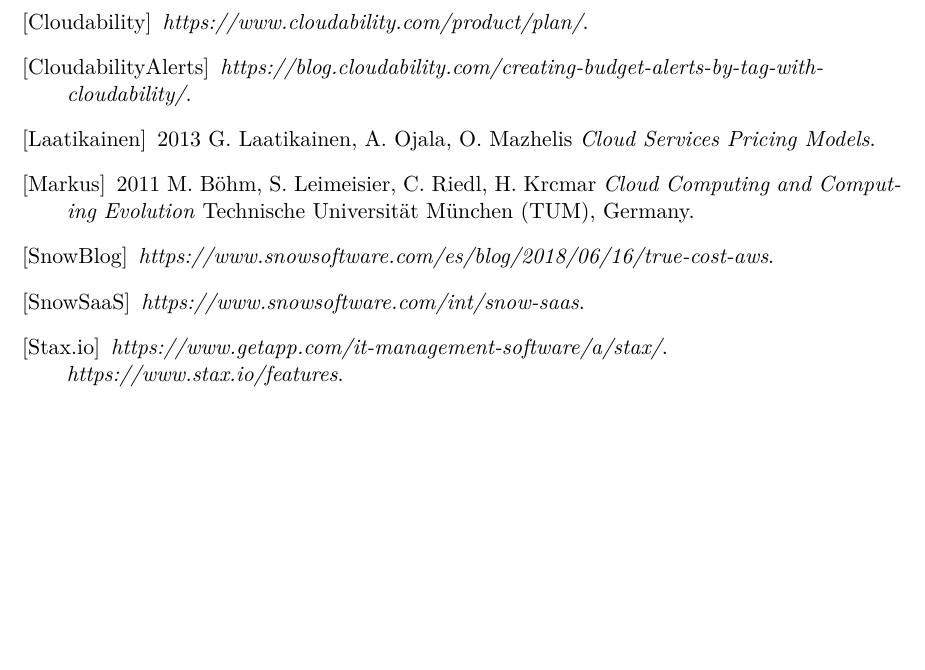
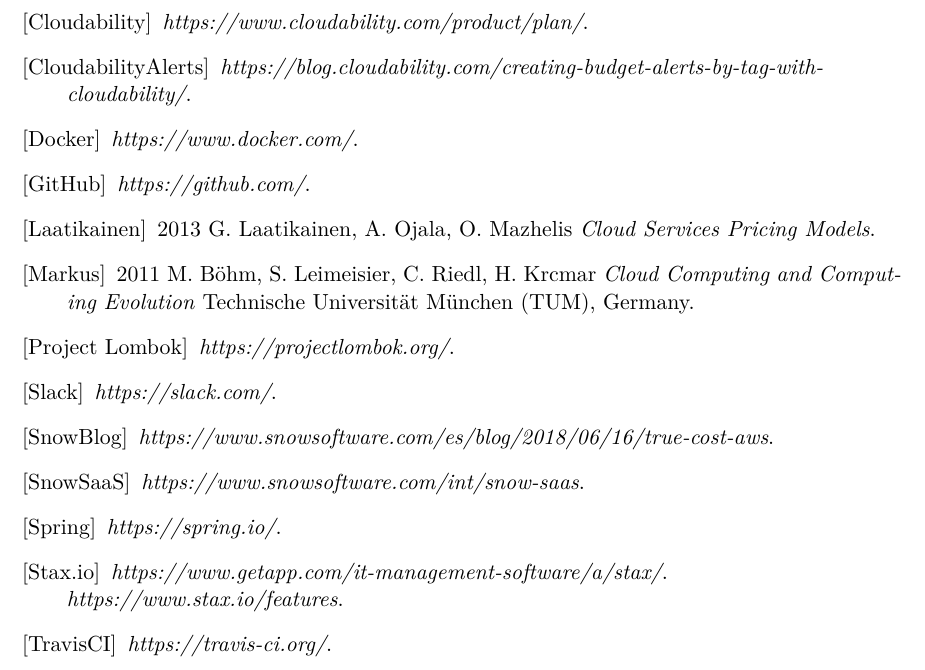
Before and after one commit to Omigost/Docs, a LaTeX thesis (src/thesis.tex): part of page 17 of 17, cut so that both start at the same text, the shorter picture padded with empty space. The pictures show the PDF file dist/thesis.pdf that the author committed with the source.

Commit message:
Added bibliography entries

```diff
--- a/src/thesis.tex
+++ b/src/thesis.tex
@@ -481,6 +481,12 @@
         % TODO add description
         \textit{https://blog.cloudability.com/creating-budget-alerts-by-tag-with-cloudability/}.
 
+        \bibitem[Docker]{Docker}
+        \textit{https://www.docker.com/}.
+
+        \bibitem[GitHub]{GitHub}
+        \textit{https://github.com/}.
+
         \bibitem[Laatikainen]{Laatikainen}
         2013 G. Laatikainen, A. Ojala, O. Mazhelis
         \textit{Cloud Services Pricing Models}.
@@ -490,6 +496,12 @@
         \textit{Cloud Computing and Computing Evolution}
         Technische Universität München (TUM), Germany.
 
+        \bibitem[Project Lombok]{Project Lombok}
+        \textit{https://projectlombok.org/}.
+
+        \bibitem[Slack]{Slack}
+        \textit{https://slack.com/}.
+
         \bibitem[SnowBlog]{SnowBlog}
         % TODO add description
         \textit{https://www.snowsoftware.com/es/blog/2018/06/16/true-cost-aws}.
@@ -498,10 +510,16 @@
         % TODO add description
         \textit{https://www.snowsoftware.com/int/snow-saas}.
 
+        \bibitem[Spring]{Spring}
+        \textit{https://spring.io/}.
+
         \bibitem[Stax.io]{Stax.io}
         % TODO add description
         \textit{https://www.getapp.com/it-management-software/a/stax/}.
         \textit{https://www.stax.io/features}.
+
+        \bibitem[TravisCI]{TravisCI}
+        \textit{https://travis-ci.org/}.
 
     \end{thebibliography}
 
```
Also changed, not shown: dist/introduction.pdf, dist/thesis.pdf.
